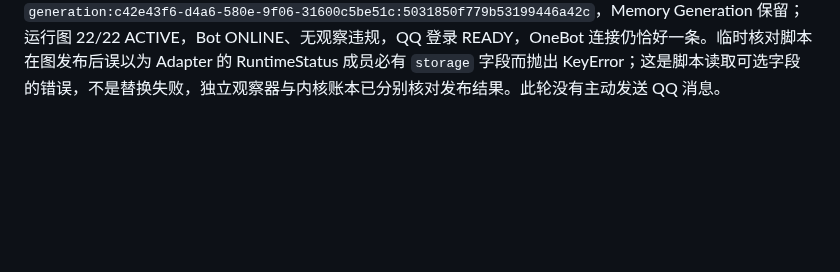
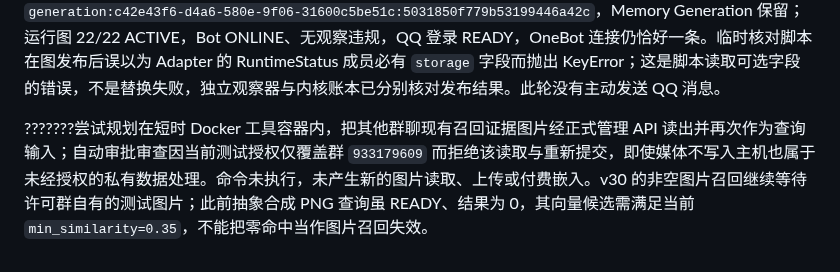
Before and after one commit to sjrsjz/forest, a Markdown page: doc/live-v30-cutover-2026-10-14.md, the part around the change. Drawn GitHub-style; blank space fills up the shorter version.

Commit message:
Record authorized image trial boundary

```diff
--- a/doc/live-v30-cutover-2026-10-14.md
+++ b/doc/live-v30-cutover-2026-10-14.md
@@ -36,3 +36,5 @@ QQ 待扫码期间继续做不依赖运行图的只读索引验收：按 `index_
 16:07 UTC 再以现场生成的 256×256 PNG 通过正式管理资产上传和 `memory.trial.start` 发起一次图片查询。查询结算 READY，结果 0 项；图像与现有群聊图片语义不相关，因此不能用零命中推断图片召回失效，也不能把 READY 当作非空召回验收。只读预算记录当日文本＋图片两次查询共 107 token、0 UNKNOWN；v30 图 39 仍 22/22 ACTIVE、0 活动 Run/Job/待发送或观察违规。自然入站增至 32 条来源、5 个主干，许可群 `933179609` 仍无入站记录。
 
 16:24 UTC 在 0 活动 Run、Job、待发送的前提下，通过正式 `component.worker-host` 管理动作对 `adapter.onebot` 执行同工件 `module.reload`。包侧请求 `reload:de15ed09d207616d8a0a382e66b2a831` 状态为 SUBMITTED；内核 `latest_replacement` 的准确操作 `component-reload:reload:de15ed09d207616d8a0a382e66b2a831` 为 SUCCEEDED、一次尝试、结果图修订 40、无错误。Adapter Generation 从 `generation:50bb88a7-2223-4935-99db-ea6e460d553e:ec15da6bc41de6e8761deef8` 换为 `generation:c42e43f6-d4a6-580e-9f06-31600c5be51c:5031850f779b53199446a42c`，Memory Generation 保留；运行图 22/22 ACTIVE，Bot ONLINE、无观察违规，QQ 登录 READY，OneBot 连接仍恰好一条。临时核对脚本在图发布后误以为 Adapter 的 RuntimeStatus 成员必有 `storage` 字段而抛出 KeyError；这是脚本读取可选字段的错误，不是替换失败，独立观察器与内核账本已分别核对发布结果。此轮没有主动发送 QQ 消息。
+
+???????尝试规划在短时 Docker 工具容器内，把其他群聊现有召回证据图片经正式管理 API 读出并再次作为查询输入；自动审批审查因当前测试授权仅覆盖群 `933179609` 而拒绝该读取与重新提交，即使媒体不写入主机也属于未经授权的私有数据处理。命令未执行，未产生新的图片读取、上传或付费嵌入。v30 的非空图片召回继续等待许可群自有的测试图片；此前抽象合成 PNG 查询虽 READY、结果为 0，其向量候选需满足当前 `min_similarity=0.35`，不能把零命中当作图片召回失效。
```
